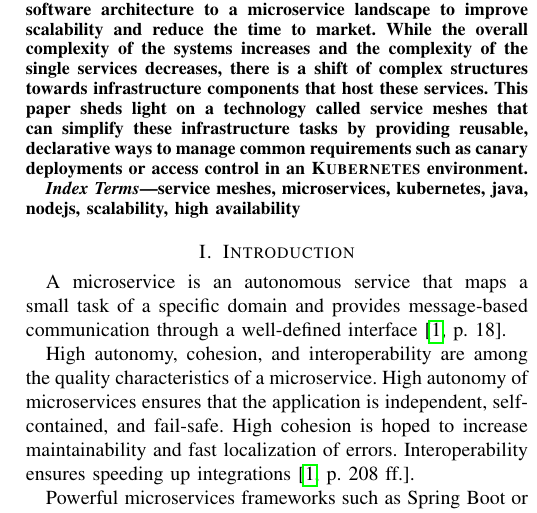
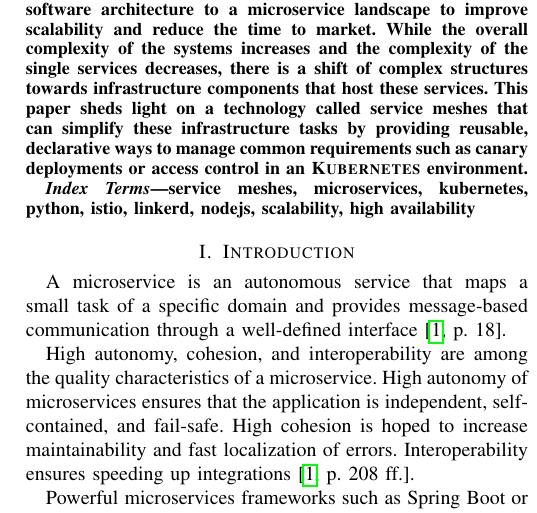
Before and after one commit to kiliandangendorf/hsh-favs-linkerd-prototype, a LaTeX paper (tex/main.tex): part of one column of page 1 of 9, cut so that both start at the same text. Compiled offline with pdfLaTeX; a missing font is replaced by an installed copy or a similar font; a LaTeX package or settings file that is missing is left out.

Commit message:
Keywords

```diff
--- a/tex/main.tex
+++ b/tex/main.tex
@@ -47,7 +47,7 @@
 
 % brauchen wir sowas?
 \begin{IEEEkeywords}
-service meshes, microservices, kubernetes, java, nodejs, scalability, high availability
+service meshes, microservices, kubernetes, python, istio, linkerd, nodejs, scalability, high availability
 \end{IEEEkeywords}
 
 \input{chapters/01_intro}
```
